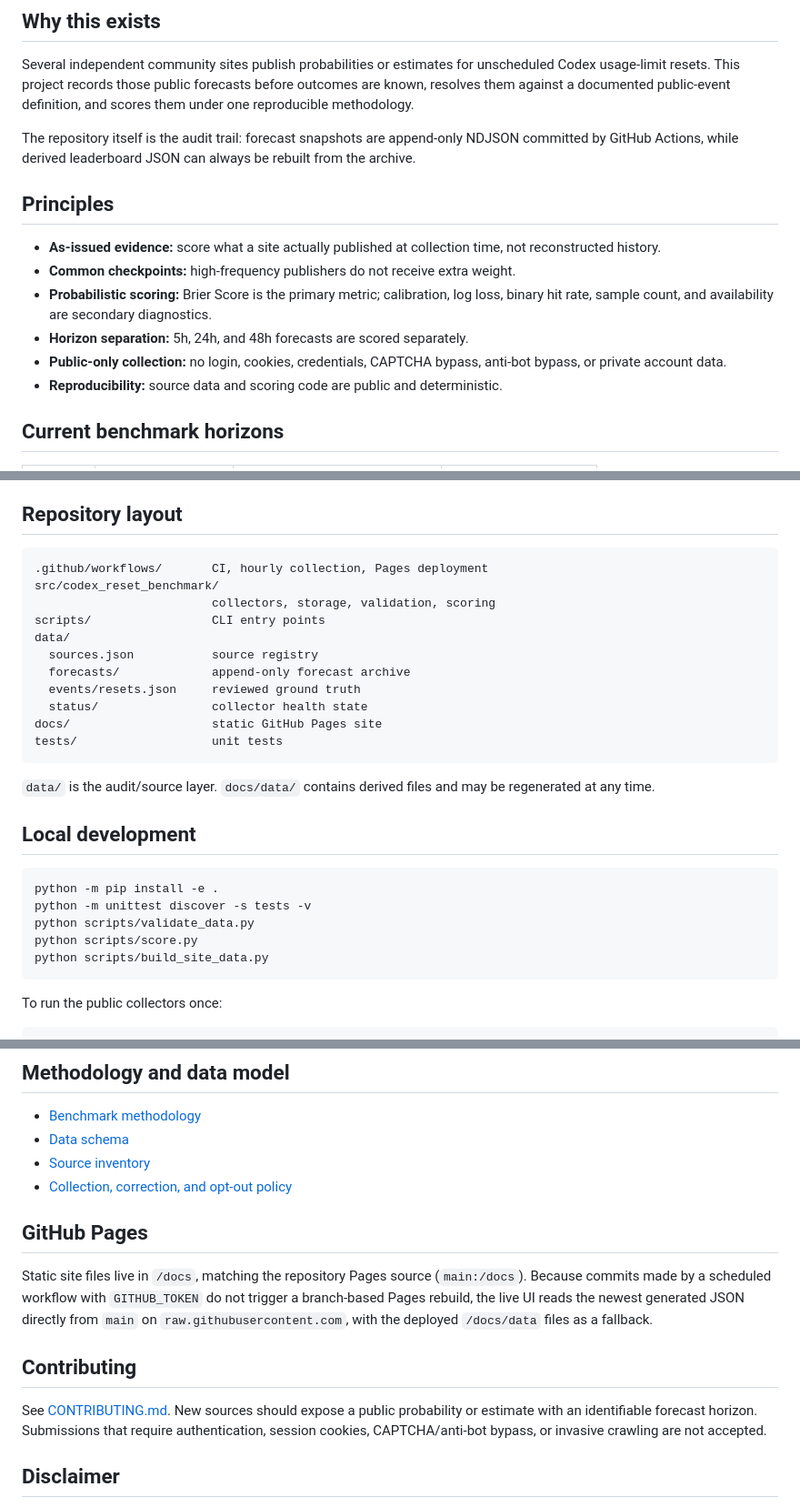
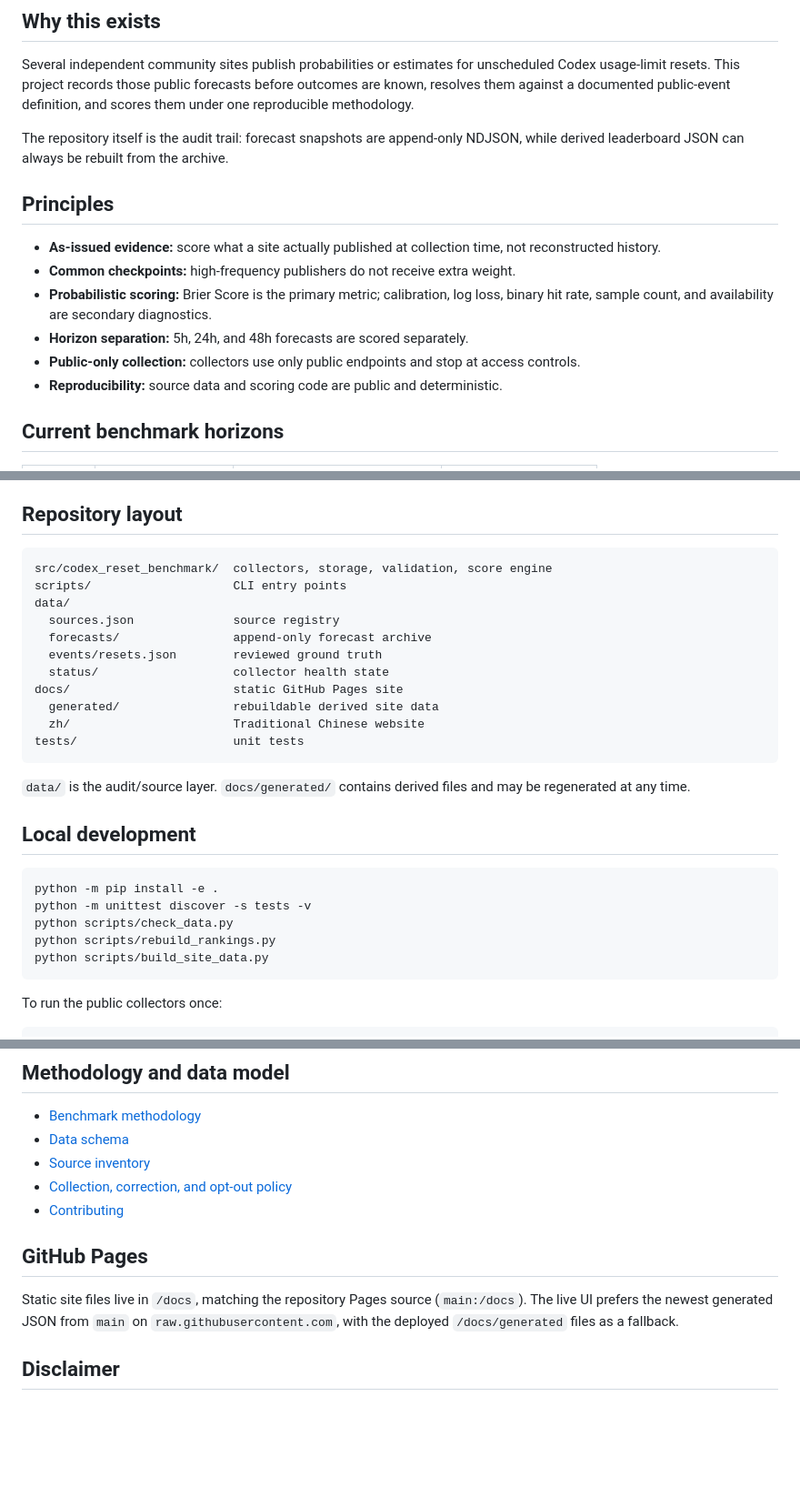
Before and after one commit to AghDoo/codex-reset-benchmark, a Markdown page: README.md, 3 parts joined by grey strips. Shown at 91% size. Rendered like a GitHub page; blank space fills up the shorter version.

Commit message:
docs(readme): [ChatGPT] 對齊實際專案結構與執行指令

````diff
--- a/README.md
+++ b/README.md
@@ -10,7 +10,7 @@ Independent benchmark for tracking and comparing community Codex reset predictio
 
 Several independent community sites publish probabilities or estimates for unscheduled Codex usage-limit resets. This project records those public forecasts before outcomes are known, resolves them against a documented public-event definition, and scores them under one reproducible methodology.
 
-The repository itself is the audit trail: forecast snapshots are append-only NDJSON committed by GitHub Actions, while derived leaderboard JSON can always be rebuilt from the archive.
+The repository itself is the audit trail: forecast snapshots are append-only NDJSON, while derived leaderboard JSON can always be rebuilt from the archive.
 
 ## Principles
 
@@ -18,7 +18,7 @@ The repository itself is the audit trail: forecast snapshots are append-only NDJ
 - **Common checkpoints:** high-frequency publishers do not receive extra weight.
 - **Probabilistic scoring:** Brier Score is the primary metric; calibration, log loss, binary hit rate, sample count, and availability are secondary diagnostics.
 - **Horizon separation:** 5h, 24h, and 48h forecasts are scored separately.
-- **Public-only collection:** no login, cookies, credentials, CAPTCHA bypass, anti-bot bypass, or private account data.
+- **Public-only collection:** collectors use only public endpoints and stop at access controls.
 - **Reproducibility:** source data and scoring code are public and deterministic.
 
 ## Current benchmark horizons
@@ -34,28 +34,28 @@ A 5h forecast must be no more than one hour old at a checkpoint; 24h and 48h for
 ## Repository layout
 
 ```text
-.github/workflows/       CI, hourly collection, Pages deployment
-src/codex_reset_benchmark/
-                         collectors, storage, validation, scoring
-scripts/                 CLI entry points
+src/codex_reset_benchmark/  collectors, storage, validation, score engine
+scripts/                    CLI entry points
 data/
-  sources.json           source registry
-  forecasts/             append-only forecast archive
-  events/resets.json     reviewed ground truth
-  status/                collector health state
-docs/                    static GitHub Pages site
-tests/                   unit tests
+  sources.json              source registry
+  forecasts/                append-only forecast archive
+  events/resets.json        reviewed ground truth
+  status/                   collector health state
+docs/                       static GitHub Pages site
+  generated/                rebuildable derived site data
+  zh/                       Traditional Chinese website
+tests/                      unit tests
 ```
 
-`data/` is the audit/source layer. `docs/data/` contains derived files and may be regenerated at any time.
+`data/` is the audit/source layer. `docs/generated/` contains derived files and may be regenerated at any time.
 
 ## Local development
 
 ```bash
 python -m pip install -e .
 python -m unittest discover -s tests -v
-python scripts/validate_data.py
-python scripts/score.py
+python scripts/check_data.py
+python scripts/rebuild_rankings.py
 python scripts/build_site_data.py
 ```
 
@@ -73,14 +73,11 @@ This writes new snapshots under `data/forecasts/YYYY/MM/DD.ndjson`; it never sto
 - [Data schema](./docs/reference-data-schema.md)
 - [Source inventory](./docs/reference-sources.md)
 - [Collection, correction, and opt-out policy](./docs/reference-policies.md)
+- [Contributing](./docs/contributing.md)
 
 ## GitHub Pages
 
-Static site files live in `/docs`, matching the repository Pages source (`main:/docs`). Because commits made by a scheduled workflow with `GITHUB_TOKEN` do not trigger a branch-based Pages rebuild, the live UI reads the newest generated JSON directly from `main` on `raw.githubusercontent.com`, with the deployed `/docs/data` files as a fallback.
-
-## Contributing
-
-See [CONTRIBUTING.md](./CONTRIBUTING.md). New sources should expose a public probability or estimate with an identifiable forecast horizon. Submissions that require authentication, session cookies, CAPTCHA/anti-bot bypass, or invasive crawling are not accepted.
+Static site files live in `/docs`, matching the repository Pages source (`main:/docs`). The live UI prefers the newest generated JSON from `main` on `raw.githubusercontent.com`, with the deployed `/docs/generated` files as a fallback.
 
 ## Disclaimer
 
````
